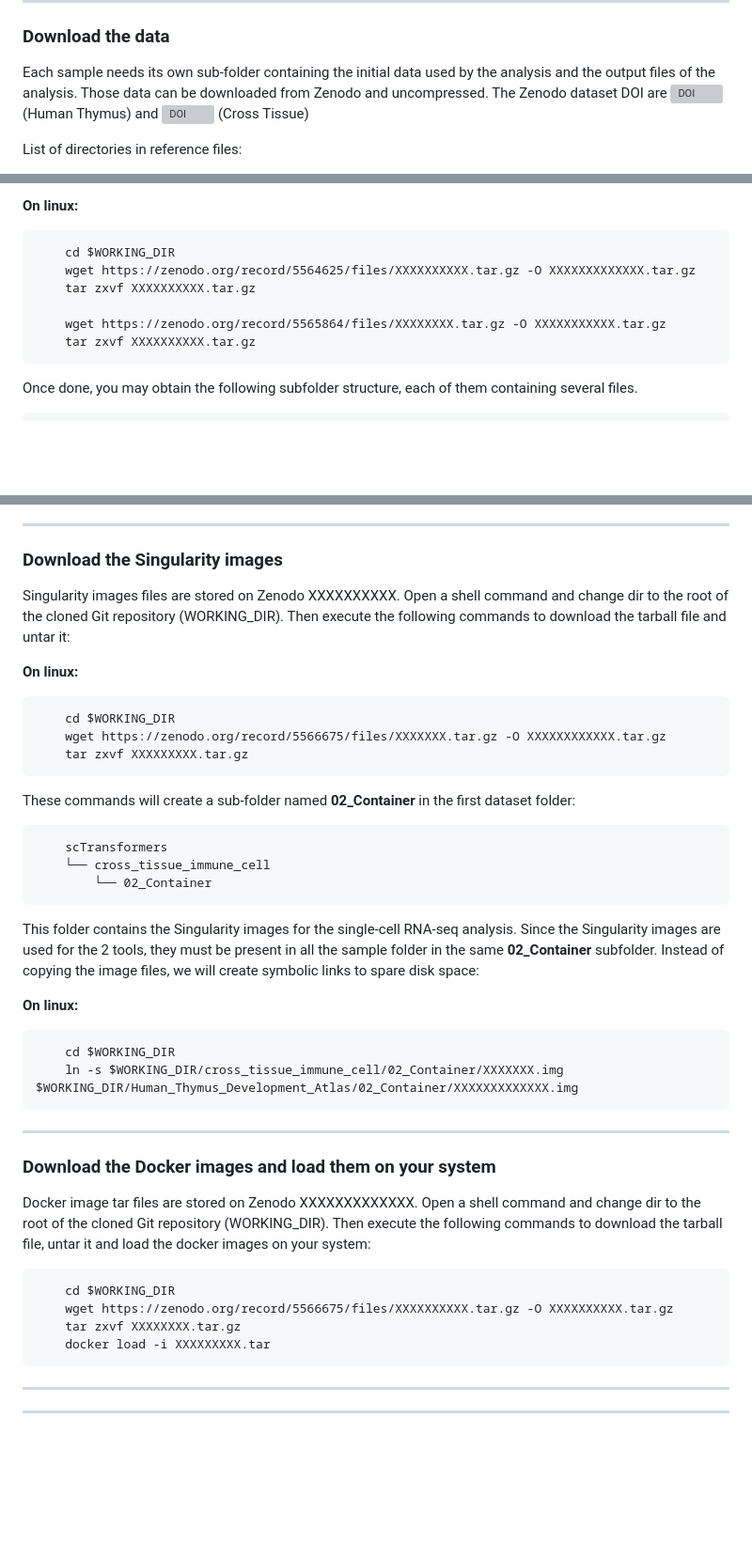
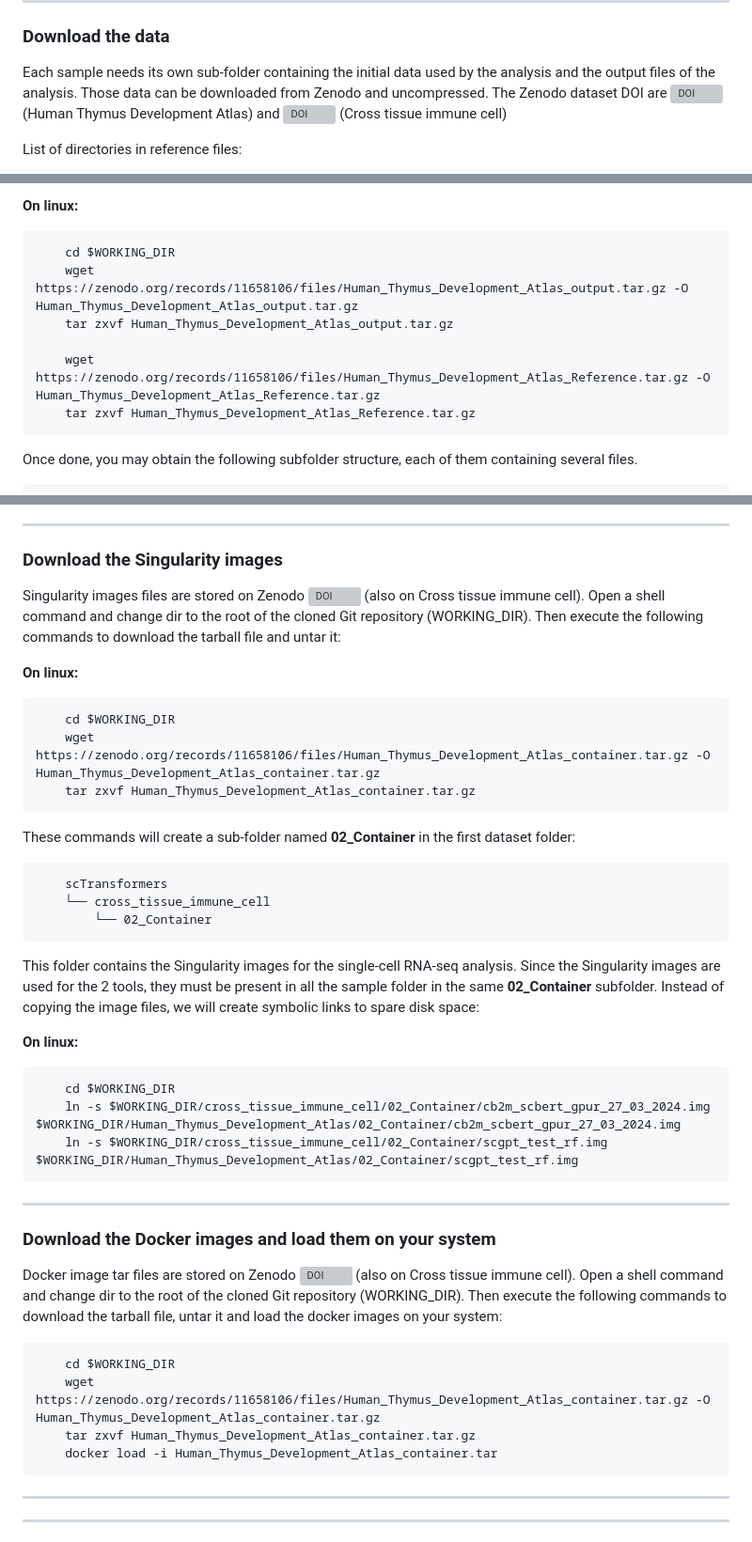
Before and after one commit to CIML-bioinformatic/CB2M_scTransformers, a Markdown page: README.md, 3 parts joined by grey strips. Shown at 94% size. Drawn GitHub-style; blank space fills up the shorter version; grey boxes are pictures that could not be loaded.

````diff
--- a/README.md
+++ b/README.md
@@ -99,7 +99,7 @@ PATH_PROJECT = "/home/thyarion/workspace/scTransformers"
 ### Download the data
 
 Each sample needs its own sub-folder containing the initial data used by the analysis and the output files of the analysis. Those data can be downloaded from Zenodo and uncompressed. The Zenodo dataset DOI are
-[![DOI](https://zenodo.org/badge/DOI/10.5281/zenodo.11658106.svg)](https://doi.org/10.5281/zenodo.11658106) (Human Thymus) and [![DOI](https://zenodo.org/badge/DOI/10.5281/zenodo.5566675.svg)](10.5281/zenodo.11658091) (Cross Tissue)
+[![DOI](https://zenodo.org/badge/DOI/10.5281/zenodo.11658106.svg)](https://doi.org/10.5281/zenodo.11658106) (Human Thymus Development Atlas) and [![DOI](https://zenodo.org/badge/DOI/10.5281/zenodo.5566675.svg)](10.5281/zenodo.11658091) (Cross tissue immune cell)
 
 List of directories in reference files:
 * 00_Dataset : contains the H5AD files dowloaded, and the metadata file.
@@ -122,11 +122,11 @@ To download and uncompress the data, use the following code:
 
 ```
     cd $WORKING_DIR
-    wget https://zenodo.org/record/5564625/files/XXXXXXXXXX.tar.gz -O XXXXXXXXXXXXX.tar.gz
-    tar zxvf XXXXXXXXXX.tar.gz
+    wget https://zenodo.org/records/11658106/files/Human_Thymus_Development_Atlas_output.tar.gz -O Human_Thymus_Development_Atlas_output.tar.gz
+    tar zxvf Human_Thymus_Development_Atlas_output.tar.gz
 
-    wget https://zenodo.org/record/5565864/files/XXXXXXXX.tar.gz -O XXXXXXXXXXX.tar.gz
-    tar zxvf XXXXXXXXXX.tar.gz
+    wget https://zenodo.org/records/11658106/files/Human_Thymus_Development_Atlas_Reference.tar.gz -O Human_Thymus_Development_Atlas_Reference.tar.gz
+    tar zxvf Human_Thymus_Development_Atlas_Reference.tar.gz
 ```
 
 Once done, you may obtain the following subfolder structure, each of them containing several files.
@@ -178,14 +178,14 @@ You also need to install Docker on your system to take advantage of interactive
 
 ### Download the Singularity images
 
-Singularity images files are stored on Zenodo XXXXXXXXXX. Open a shell command and change dir to the root of the cloned Git repository (WORKING_DIR). Then execute the following commands to download the tarball file and untar it:
+Singularity images files are stored on Zenodo [![DOI](https://zenodo.org/badge/DOI/10.5281/zenodo.11658106.svg)](https://doi.org/10.5281/zenodo.11658106) (also on Cross tissue immune cell). Open a shell command and change dir to the root of the cloned Git repository (WORKING_DIR). Then execute the following commands to download the tarball file and untar it:
 
 **On linux:**
 
 ```
     cd $WORKING_DIR
-    wget https://zenodo.org/record/5566675/files/XXXXXXX.tar.gz -O XXXXXXXXXXXX.tar.gz
-    tar zxvf XXXXXXXXX.tar.gz
+    wget https://zenodo.org/records/11658106/files/Human_Thymus_Development_Atlas_container.tar.gz -O Human_Thymus_Development_Atlas_container.tar.gz
+    tar zxvf Human_Thymus_Development_Atlas_container.tar.gz
 ```
 
 These commands will create a sub-folder named **02_Container** in the first dataset folder:
@@ -202,20 +202,21 @@ This folder contains the Singularity images for the single-cell RNA-seq analysis
 
 ```
     cd $WORKING_DIR
-    ln -s $WORKING_DIR/cross_tissue_immune_cell/02_Container/XXXXXXX.img $WORKING_DIR/Human_Thymus_Development_Atlas/02_Container/XXXXXXXXXXXXX.img
+    ln -s $WORKING_DIR/cross_tissue_immune_cell/02_Container/cb2m_scbert_gpur_27_03_2024.img $WORKING_DIR/Human_Thymus_Development_Atlas/02_Container/cb2m_scbert_gpur_27_03_2024.img
+    ln -s $WORKING_DIR/cross_tissue_immune_cell/02_Container/scgpt_test_rf.img $WORKING_DIR/Human_Thymus_Development_Atlas/02_Container/scgpt_test_rf.img
 ```
 
 ---
 
 ### Download the Docker images and load them on your system
 
-Docker image tar files are stored on Zenodo XXXXXXXXXXXXX. Open a shell command and change dir to the root of the cloned Git repository (WORKING_DIR). Then execute the following commands to download the tarball file, untar it and load the docker images on your system:
+Docker image tar files are stored on Zenodo [![DOI](https://zenodo.org/badge/DOI/10.5281/zenodo.11658106.svg)](https://doi.org/10.5281/zenodo.11658106) (also on Cross tissue immune cell). Open a shell command and change dir to the root of the cloned Git repository (WORKING_DIR). Then execute the following commands to download the tarball file, untar it and load the docker images on your system:
 
 ```
     cd $WORKING_DIR
-    wget https://zenodo.org/record/5566675/files/XXXXXXXXXX.tar.gz -O XXXXXXXXXX.tar.gz
-    tar zxvf XXXXXXXX.tar.gz
-    docker load -i XXXXXXXXX.tar
+    wget https://zenodo.org/records/11658106/files/Human_Thymus_Development_Atlas_container.tar.gz -O Human_Thymus_Development_Atlas_container.tar.gz
+    tar zxvf Human_Thymus_Development_Atlas_container.tar.gz
+    docker load -i Human_Thymus_Development_Atlas_container.tar
 ```
 
 ---
````
